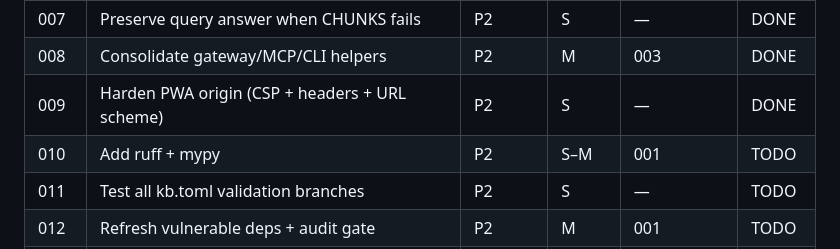
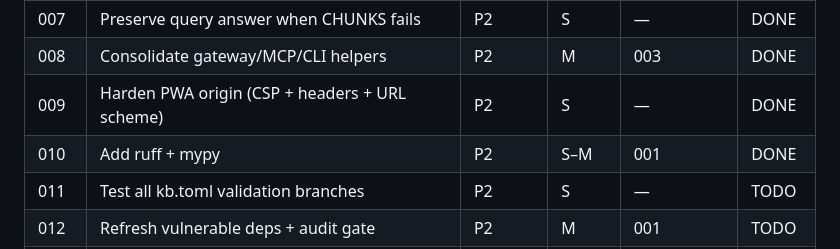
Before and after one commit to Jehu/cognee-kb, a Markdown page: plans/README.md, the part around the change. Drawn GitHub-style.

Commit message:
Mark plan 010 done in index

```diff
--- a/plans/README.md
+++ b/plans/README.md
@@ -20,7 +20,7 @@ row when done.
 | 007  | Preserve query answer when CHUNKS fails | P2 | S | — | DONE |
 | 008  | Consolidate gateway/MCP/CLI helpers | P2 | M | 003 | DONE |
 | 009  | Harden PWA origin (CSP + headers + URL scheme) | P2 | S | — | DONE |
-| 010  | Add ruff + mypy | P2 | S–M | 001 | TODO |
+| 010  | Add ruff + mypy | P2 | S–M | 001 | DONE |
 | 011  | Test all kb.toml validation branches | P2 | S | — | TODO |
 | 012  | Refresh vulnerable deps + audit gate | P2 | M | 001 | TODO |
 | 013  | Fix node-set autosuggest race | P3 | S | — | TODO |
```
